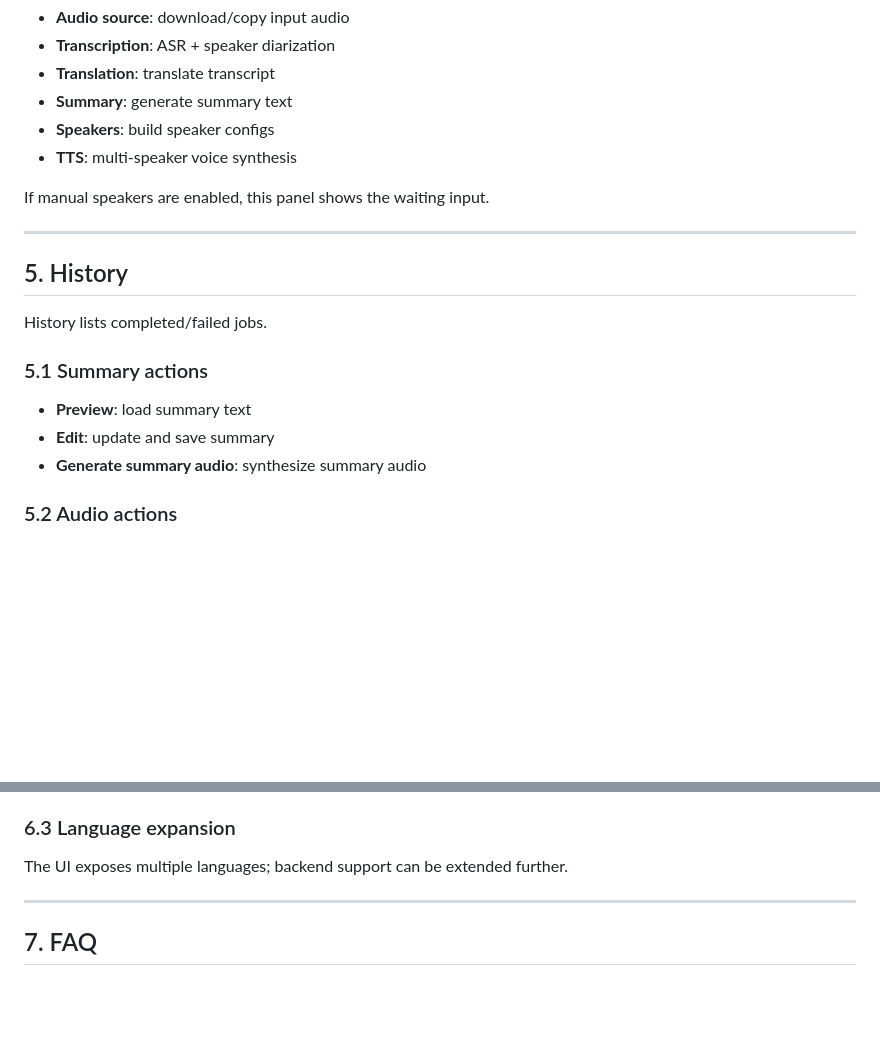
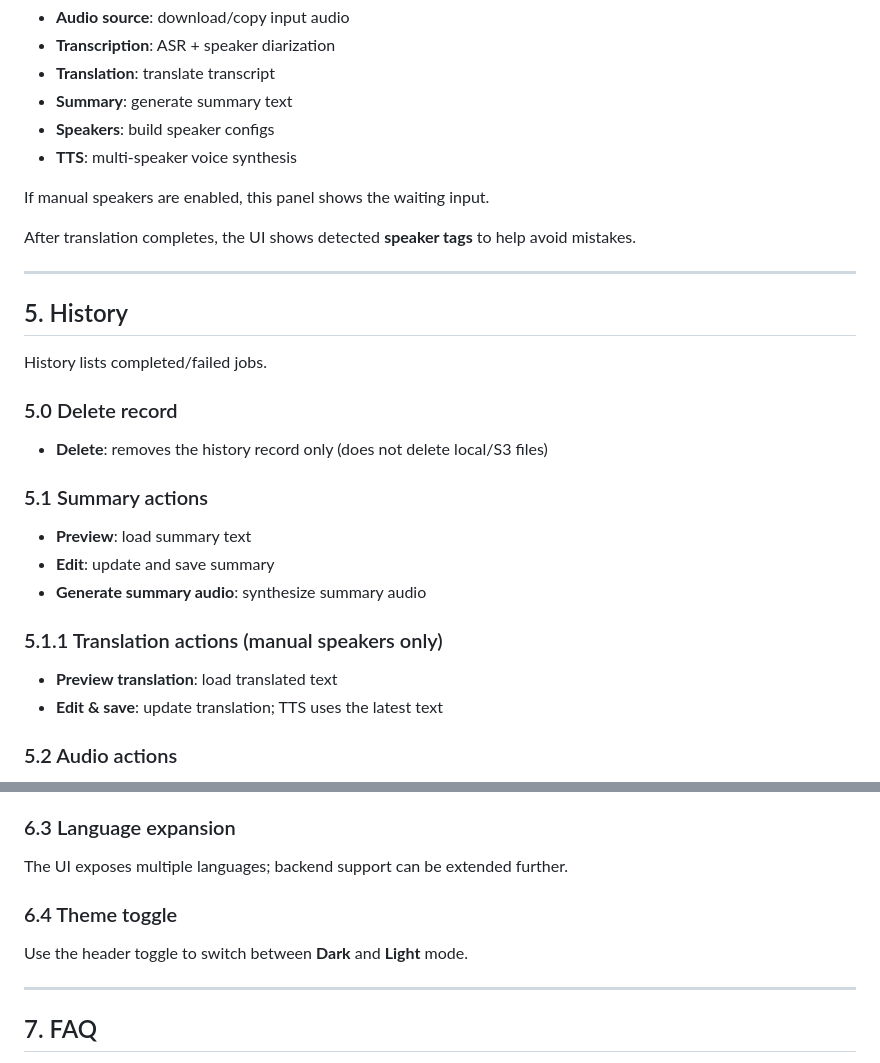
Before and after one commit to FengD/InnoFranceApp, a Markdown page: docs/user_guide_en.md, 2 parts joined by grey strips. Rendered like a GitHub page; blank space fills up the shorter version.

```diff
--- a/docs/user_guide_en.md
+++ b/docs/user_guide_en.md
@@ -83,17 +83,28 @@ Click **Show details** to view step-by-step progress:
 
 If manual speakers are enabled, this panel shows the waiting input.
 
+After translation completes, the UI shows detected **speaker tags** to help avoid mistakes.
+
 ---
 
 ## 5. History
 
 History lists completed/failed jobs.
 
+### 5.0 Delete record
+
+- **Delete**: removes the history record only (does not delete local/S3 files)
+
 ### 5.1 Summary actions
 
 - **Preview**: load summary text
 - **Edit**: update and save summary
 - **Generate summary audio**: synthesize summary audio
+
+### 5.1.1 Translation actions (manual speakers only)
+
+- **Preview translation**: load translated text
+- **Edit & save**: update translation; TTS uses the latest text
 
 ### 5.2 Audio actions
 
@@ -127,6 +138,10 @@ When S3 is configured, generated assets are uploaded and can be opened from UI.
 
 The UI exposes multiple languages; backend support can be extended further.
 
+### 6.4 Theme toggle
+
+Use the header toggle to switch between **Dark** and **Light** mode.
+
 ---
 
 ## 7. FAQ
```
Also changed, not shown: README.md (+11 -5 lines), docs/user_guide_zh.md (+15 -0 lines).
